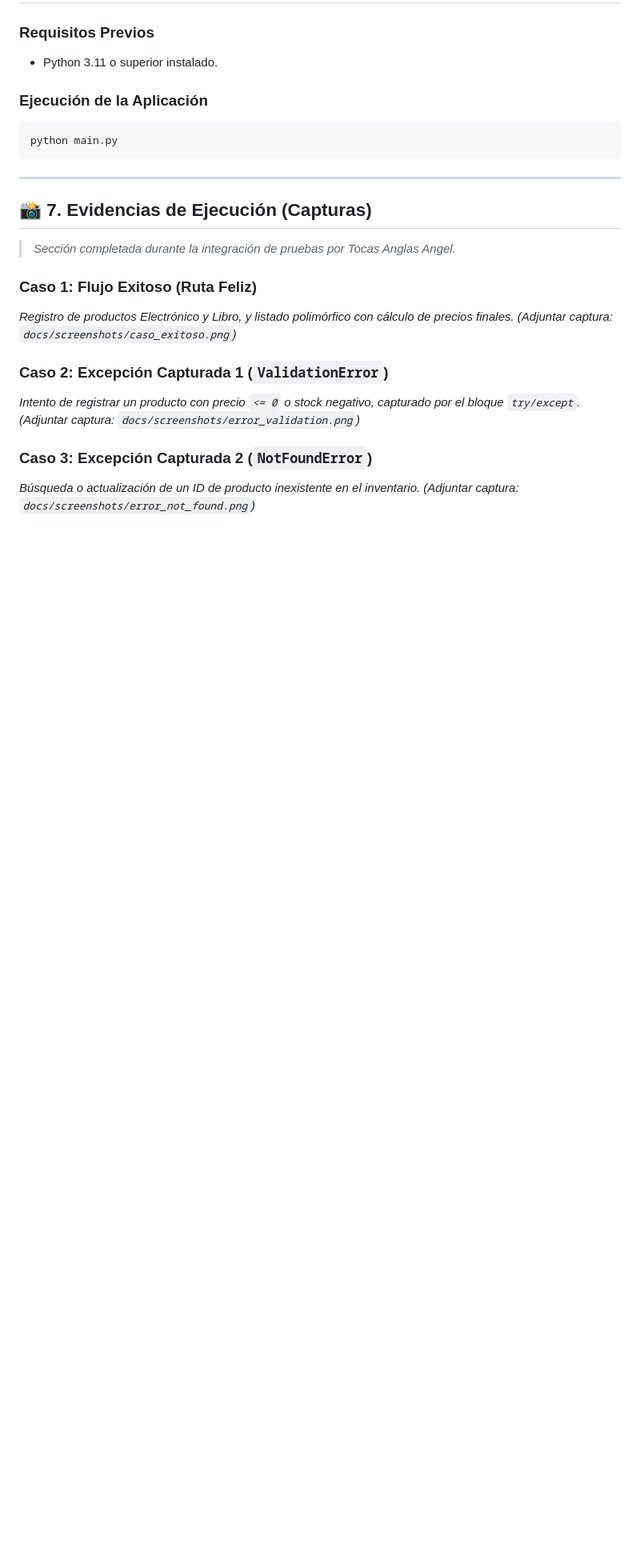
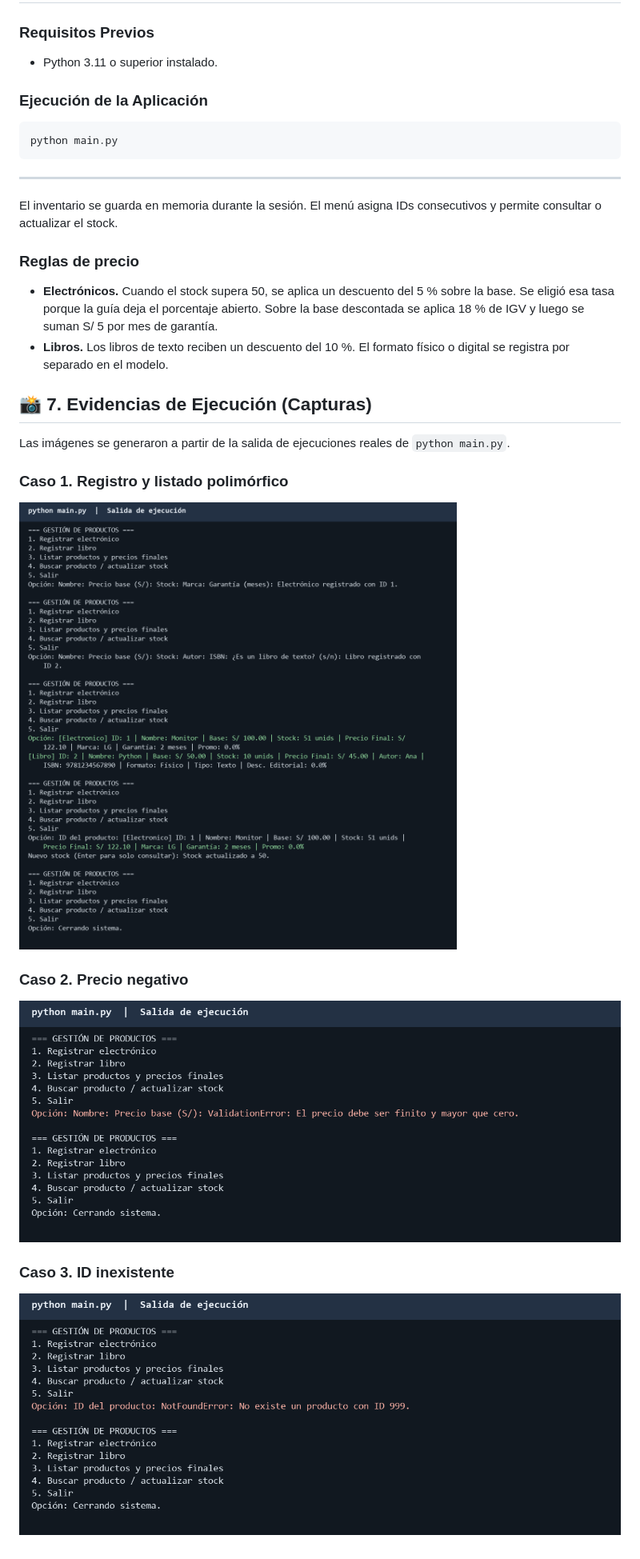
Before and after one commit to taangel687-netizen/PRACTICA-SEM-10-AGUILAR1, a Markdown page: README.md, the part around one of its changes. Shown at 80% size. Drawn GitHub-style; pictures changed too: docs/screenshots/caso_exitoso.png (added), docs/screenshots/error_not_found.png (added), docs/screenshots/error_validation.png (added); blank space fills up the shorter version.

Commit message:
Integrar el CLI con los modelos y documentar las pruebas

```diff
--- a/README.md
+++ b/README.md
@@ -173,18 +175,25 @@ python main.py
 
 ---
 
+El inventario se guarda en memoria durante la sesión. El menú asigna IDs consecutivos y permite consultar o actualizar el stock.
+
+### Reglas de precio
+
+- **Electrónicos.** Cuando el stock supera 50, se aplica un descuento del 5 % sobre la base. Se eligió esa tasa porque la guía deja el porcentaje abierto. Sobre la base descontada se aplica 18 % de IGV y luego se suman S/ 5 por mes de garantía.
+- **Libros.** Los libros de texto reciben un descuento del 10 %. El formato físico o digital se registra por separado en el modelo.
+
 ## 📸 7. Evidencias de Ejecución (Capturas)
 
-> *Sección completada durante la integración de pruebas por Tocas Anglas Angel.*
+Las imágenes se generaron a partir de la salida de ejecuciones reales de `python main.py`.
 
-### Caso 1: Flujo Exitoso (Ruta Feliz)
-*Registro de productos Electrónico y Libro, y listado polimórfico con cálculo de precios finales.*
-*(Adjuntar captura: `docs/screenshots/caso_exitoso.png`)*
+### Caso 1. Registro y listado polimórfico
 
-### Caso 2: Excepción Capturada 1 (`ValidationError`)
-*Intento de registrar un producto con precio `<= 0` o stock negativo, capturado por el bloque `try/except`.*
-*(Adjuntar captura: `docs/screenshots/error_validation.png`)*
+![Registro y listado de un electrónico y un libro](docs/screenshots/caso_exitoso.png)
 
-### Caso 3: Excepción Capturada 2 (`NotFoundError`)
-*Búsqueda o actualización de un ID de producto inexistente en el inventario.*
-*(Adjuntar captura: `docs/screenshots/error_not_found.png`)*
+### Caso 2. Precio negativo
+
+![ValidationError al ingresar un precio negativo](docs/screenshots/error_validation.png)
+
+### Caso 3. ID inexistente
+
+![NotFoundError al buscar un producto inexistente](docs/screenshots/error_not_found.png)
```
Also changed, not shown: other parts of README.md (+6 -4 lines), 3 other files.
